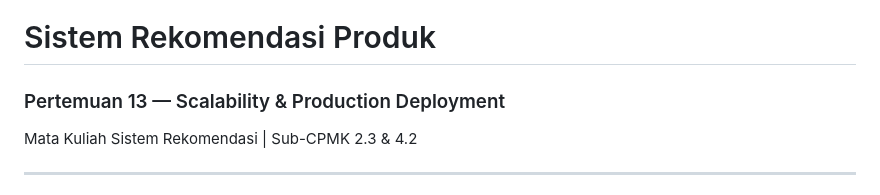
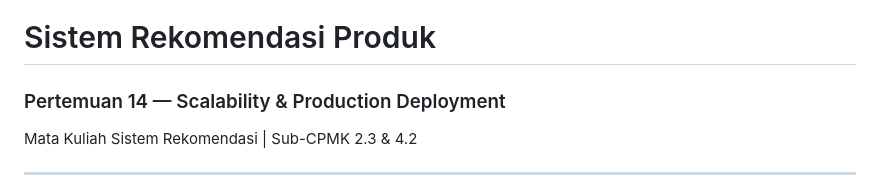
Before and after one commit to triandessinaga/recomscalability, a Markdown page: README.md, the part around the change. Drawn GitHub-style.

```diff
--- a/README.md
+++ b/README.md
@@ -1,5 +1,5 @@
 # Sistem Rekomendasi Produk
-### Pertemuan 13 — Scalability & Production Deployment
+### Pertemuan 14 — Scalability & Production Deployment
 Mata Kuliah Sistem Rekomendasi | Sub-CPMK 2.3 & 4.2
 
 ---
```
